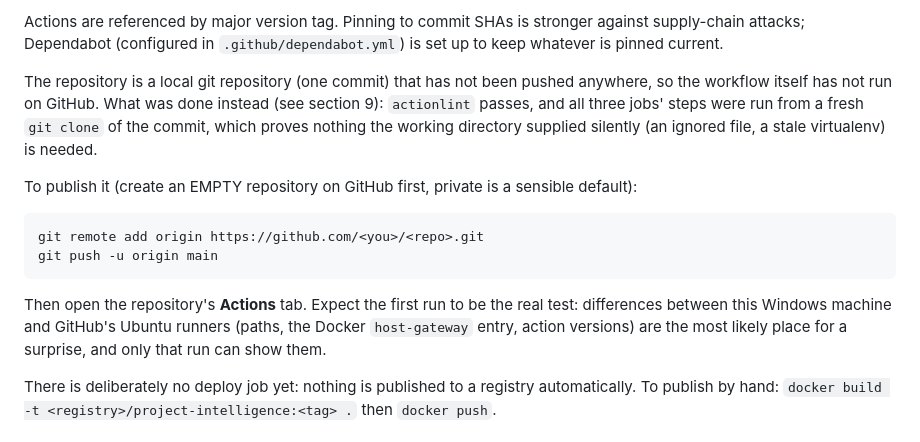
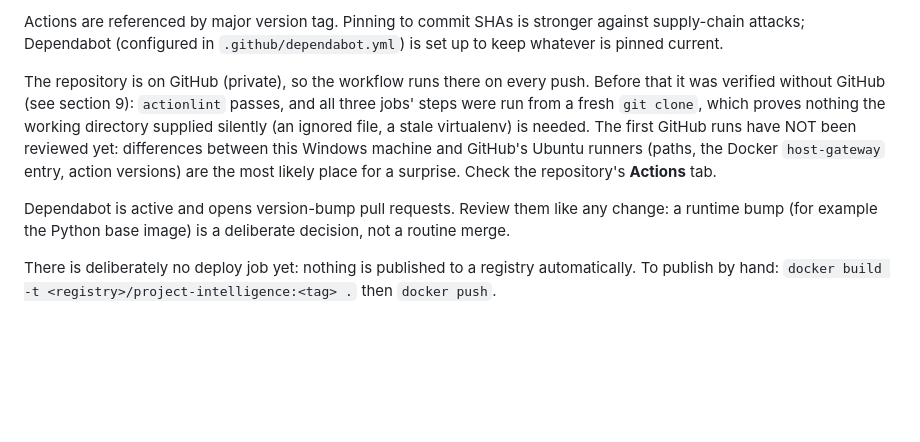
Before and after one commit to VickneshHolmesglen/AIJP, a Markdown page: docs/deployment.md, the part around the change. GitHub-like rendering; blank space fills up the shorter version.

````diff
--- a/docs/deployment.md
+++ b/docs/deployment.md
@@ -303,21 +303,15 @@ Actions are referenced by major version tag. Pinning to commit SHAs is stronger
 supply-chain attacks; Dependabot (configured in `.github/dependabot.yml`) is set up to keep whatever
 is pinned current.
 
-The repository is a local git repository (one commit) that has not been pushed anywhere, so the
-workflow itself has not run on GitHub. What was done instead (see section 9): `actionlint` passes,
-and all three jobs' steps were run from a fresh `git clone` of the commit, which proves nothing the
-working directory supplied silently (an ignored file, a stale virtualenv) is needed.
+The repository is on GitHub (private), so the workflow runs there on every push. Before that it
+was verified without GitHub (see section 9): `actionlint` passes, and all three jobs' steps were run
+from a fresh `git clone`, which proves nothing the working directory supplied silently (an ignored
+file, a stale virtualenv) is needed. The first GitHub runs have NOT been reviewed yet: differences
+between this Windows machine and GitHub's Ubuntu runners (paths, the Docker `host-gateway` entry,
+action versions) are the most likely place for a surprise. Check the repository's **Actions** tab.
 
-To publish it (create an EMPTY repository on GitHub first, private is a sensible default):
-
-```bash
-git remote add origin https://github.com/<you>/<repo>.git
-git push -u origin main
-```
-
-Then open the repository's **Actions** tab. Expect the first run to be the real test: differences
-between this Windows machine and GitHub's Ubuntu runners (paths, the Docker `host-gateway` entry,
-action versions) are the most likely place for a surprise, and only that run can show them.
+Dependabot is active and opens version-bump pull requests. Review them like any change: a runtime
+bump (for example the Python base image) is a deliberate decision, not a routine merge.
 
 There is deliberately no deploy job yet: nothing is published to a registry automatically. To
 publish by hand: `docker build -t <registry>/project-intelligence:<tag> .` then `docker push`.
````
Also changed, not shown: CLAUDE.md (+23 -7 lines).
